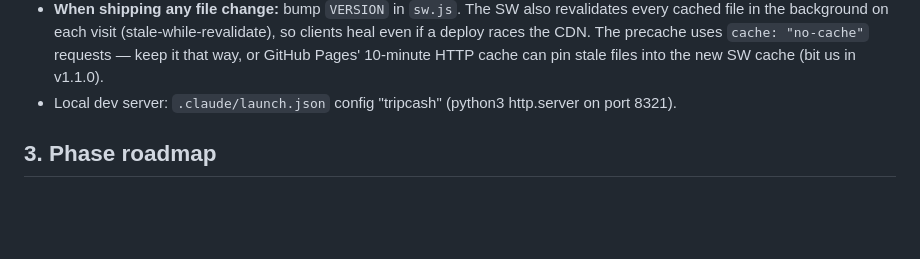
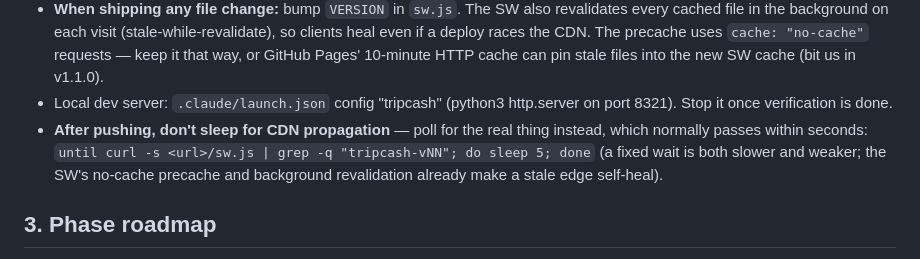
Before and after one commit to archismandinda/tripcash, a Markdown page: PROJECT_CONTEXT.md, the part around the change. Rendered like a GitHub page; blank space fills up the shorter version.

Commit message:
Replace blind CDN sleep with polling for the deployed version
Co-Authored-By: Claude Fable 5 <noreply@anthropic.com>

```diff
--- a/PROJECT_CONTEXT.md
+++ b/PROJECT_CONTEXT.md
@@ -55,7 +55,12 @@ automated test suite + CI since it may be shared).
   requests — keep it that way, or GitHub Pages' 10-minute HTTP cache can pin
   stale files into the new SW cache (bit us in v1.1.0).
 - Local dev server: `.claude/launch.json` config "tripcash"
-  (python3 http.server on port 8321).
+  (python3 http.server on port 8321). Stop it once verification is done.
+- **After pushing, don't sleep for CDN propagation** — poll for the real
+  thing instead, which normally passes within seconds:
+  `until curl -s <url>/sw.js | grep -q "tripcash-vNN"; do sleep 5; done`
+  (a fixed wait is both slower and weaker; the SW's no-cache precache and
+  background revalidation already make a stale edge self-heal).
 
 ## 3. Phase roadmap
 - [x] v1 walking skeleton + full feature set — **done** (all checks green,
```
